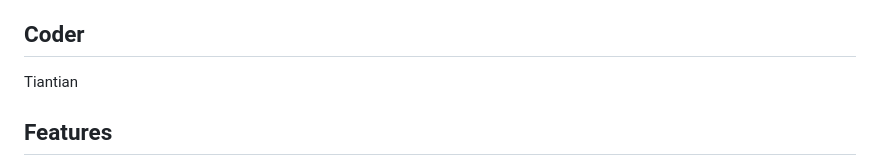
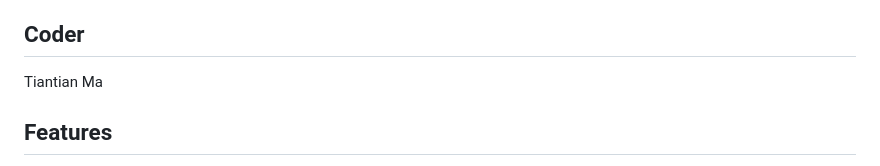
Before and after one commit to tt5321/AgileStudy, a Markdown page: README.md, the part around the change printed below. Rendered like a GitHub page.

```diff
--- a/README.md
+++ b/README.md
@@ -26,5 +25,5 @@
 ## Coder
-Tiantian
+Tiantian Ma
 
 ## Features
 1. When a user marks an assignment due-date event on the calendar, the system automatically analyzes the deadlie, the assignement description, the user’s desired study quality, and creates a personalized study plan. It automatically allocates study sessions on the calendar without conflicting with existing events.
```
Also changed, not shown: other parts of README.md (+8 -9 lines).
